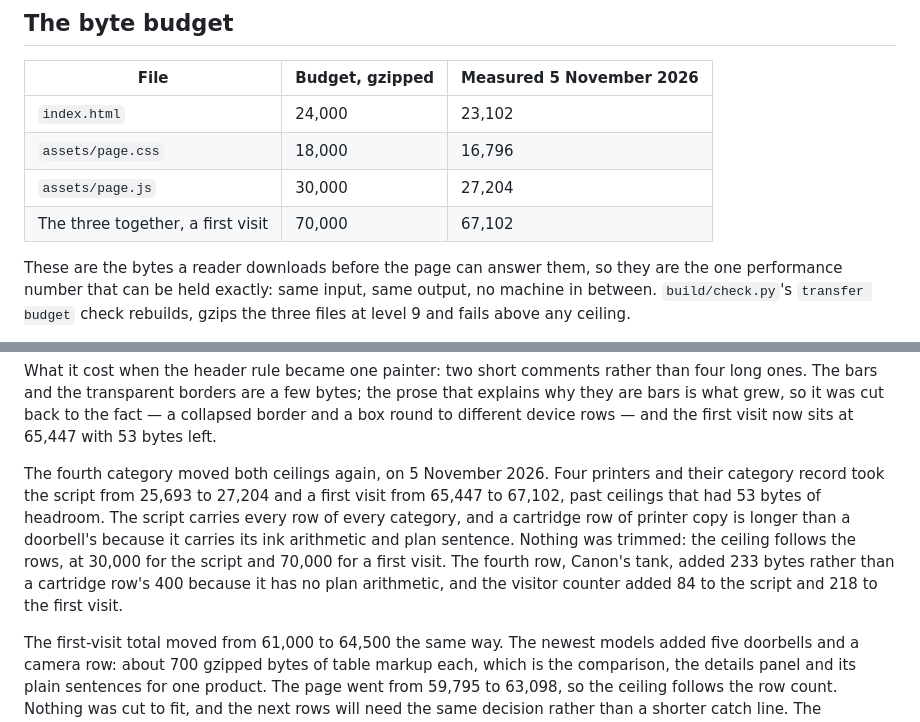
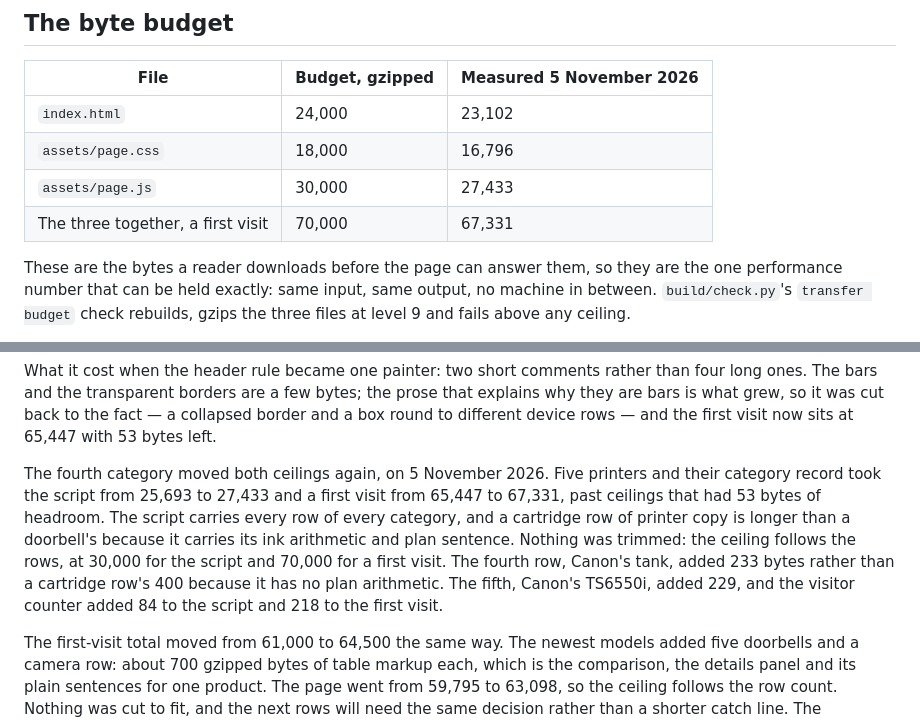
Before and after one commit to lydenyardley/subfree-uk, a Markdown page: docs/performance-budget.md, 2 parts joined by grey strips. Drawn GitHub-style.

Commit message:
docs(perf): record the five-printer byte budget

```diff
--- a/docs/performance-budget.md
+++ b/docs/performance-budget.md
@@ -25,8 +25,8 @@ they always are.
 |---|---|---|
 | `index.html` | 24,000 | 23,102 |
 | `assets/page.css` | 18,000 | 16,796 |
-| `assets/page.js` | 30,000 | 27,204 |
-| The three together, a first visit | 70,000 | 67,102 |
+| `assets/page.js` | 30,000 | 27,433 |
+| The three together, a first visit | 70,000 | 67,331 |
 
 These are the bytes a reader downloads before the page can answer them, so they
 are the one performance number that can be held exactly: same input, same
@@ -57,15 +57,16 @@ prose that explains why they are bars is what grew, so it was cut back to the
 fact — a collapsed border and a box round to different device rows — and the
 first visit now sits at 65,447 with 53 bytes left.
 
-The fourth category moved both ceilings again, on 5 November 2026. Four
-printers and their category record took the script from 25,693 to 27,204 and a
-first visit from 65,447 to 67,102, past ceilings that had 53 bytes of headroom.
+The fourth category moved both ceilings again, on 5 November 2026. Five
+printers and their category record took the script from 25,693 to 27,433 and a
+first visit from 65,447 to 67,331, past ceilings that had 53 bytes of headroom.
 The script carries every row of every category, and a cartridge row of printer
 copy is longer than a doorbell's because it carries its ink arithmetic and plan
 sentence. Nothing was trimmed: the ceiling follows the rows, at 30,000 for the
 script and 70,000 for a first visit. The fourth row, Canon's tank, added 233
-bytes rather than a cartridge row's 400 because it has no plan arithmetic, and
-the visitor counter added 84 to the script and 218 to the first visit.
+bytes rather than a cartridge row's 400 because it has no plan arithmetic. The
+fifth, Canon's TS6550i, added 229, and the visitor counter added 84 to the
+script and 218 to the first visit.
 
 The first-visit total moved from 61,000 to 64,500 the same way. The newest
 models added five doorbells and a camera row: about 700 gzipped bytes of table
```
